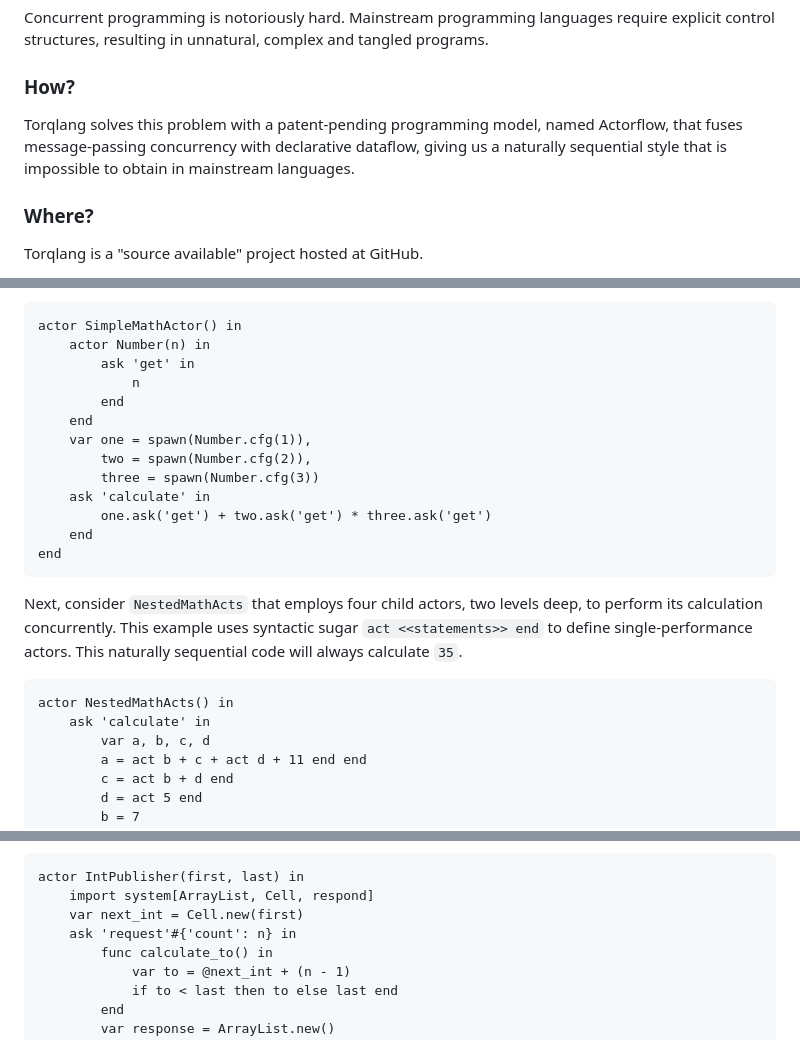
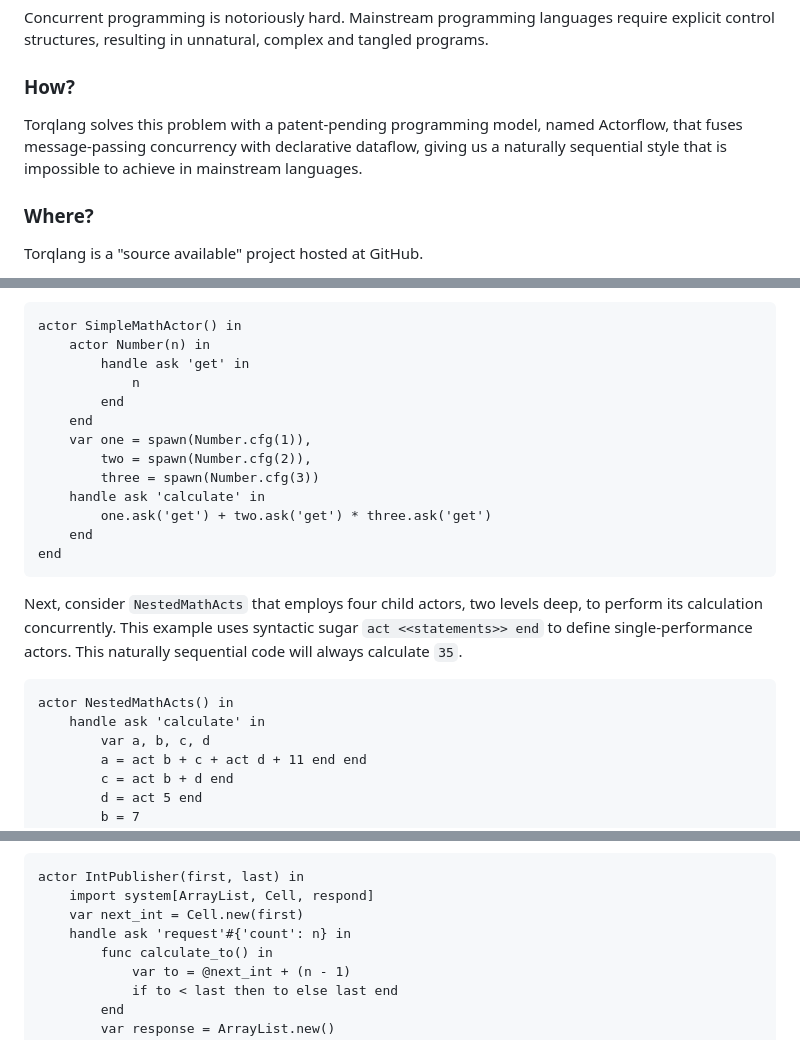
Before and after one commit to torqlang/torqlang.github.io, a Markdown page: index.md, 3 parts joined by grey strips. Rendered like a GitHub page.

Commit message:
Update handler syntax

```diff
--- a/index.md
+++ b/index.md
@@ -8,7 +8,7 @@ Concurrent programming is notoriously hard. Mainstream programming languages req
 
 ### How?
 
-Torqlang solves this problem with a patent-pending programming model, named Actorflow, that fuses message-passing concurrency with declarative dataflow, giving us a naturally sequential style that is impossible to obtain in mainstream languages.
+Torqlang solves this problem with a patent-pending programming model, named Actorflow, that fuses message-passing concurrency with declarative dataflow, giving us a naturally sequential style that is impossible to achieve in mainstream languages.
 
 ### Where?
 
@@ -76,14 +76,14 @@ In contrast, consider the following example written in Torqlang. The actor `Simp
 ~~~
 actor SimpleMathActor() in
     actor Number(n) in
-        ask 'get' in
+        handle ask 'get' in
             n
         end
     end
     var one = spawn(Number.cfg(1)),
         two = spawn(Number.cfg(2)),
         three = spawn(Number.cfg(3))
-    ask 'calculate' in
+    handle ask 'calculate' in
         one.ask('get') + two.ask('get') * three.ask('get')
     end
 end
@@ -93,7 +93,7 @@ Next, consider `NestedMathActs` that employs four child actors, two levels deep,
 
 ~~~
 actor NestedMathActs() in
-    ask 'calculate' in
+    handle ask 'calculate' in
         var a, b, c, d
         a = act b + c + act d + 11 end end
         c = act b + d end
@@ -112,7 +112,7 @@ What about streaming data? `SumOddIntsStream` uses `IntPublisher`  to sum a sequ
 actor IntPublisher(first, last) in
     import system[ArrayList, Cell, respond]
     var next_int = Cell.new(first)
-    ask 'request'#{'count': n} in
+    handle ask 'request'#{'count': n} in
         func calculate_to() in
             var to = @next_int + (n - 1)
             if to < last then to else last end
```
Also changed, not shown: other parts of index.md (+1 -1 lines).
